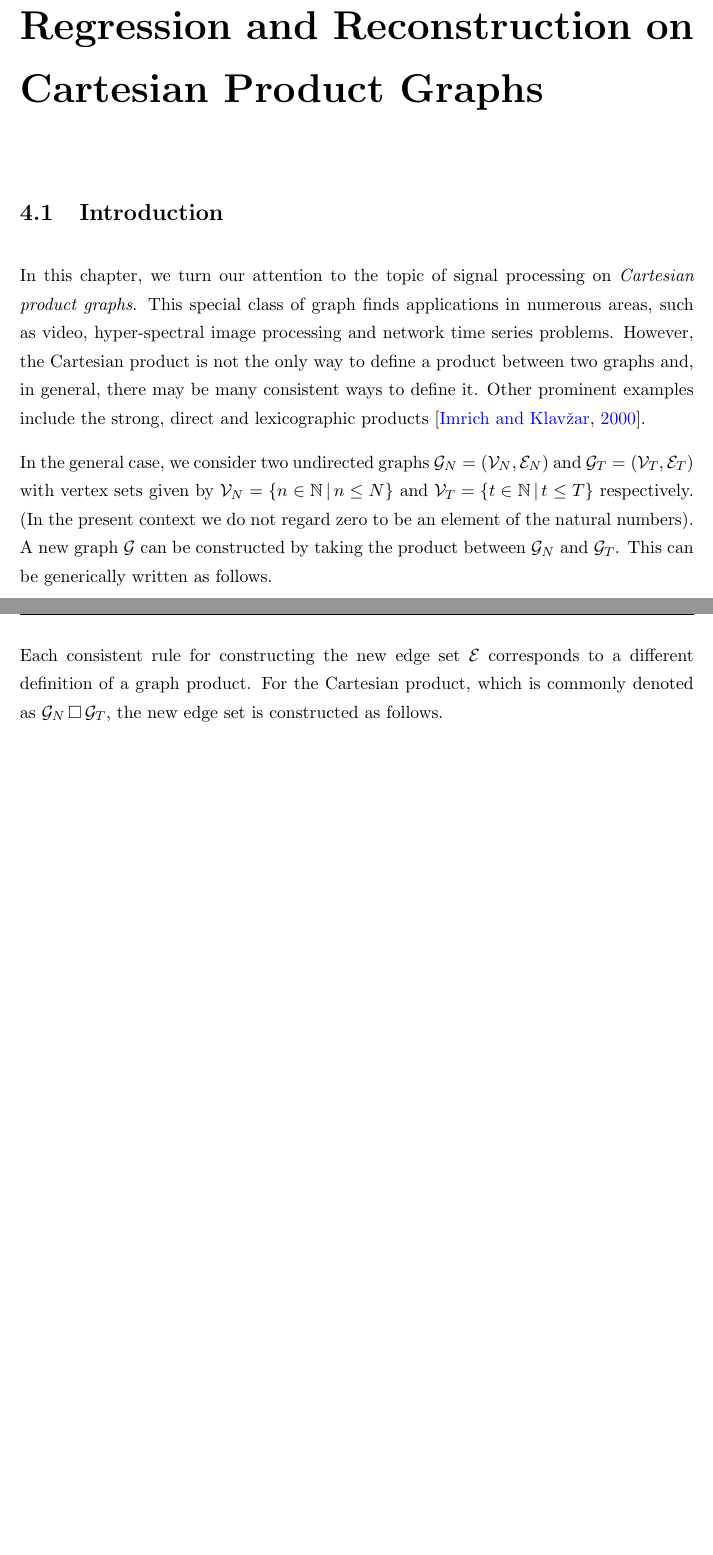
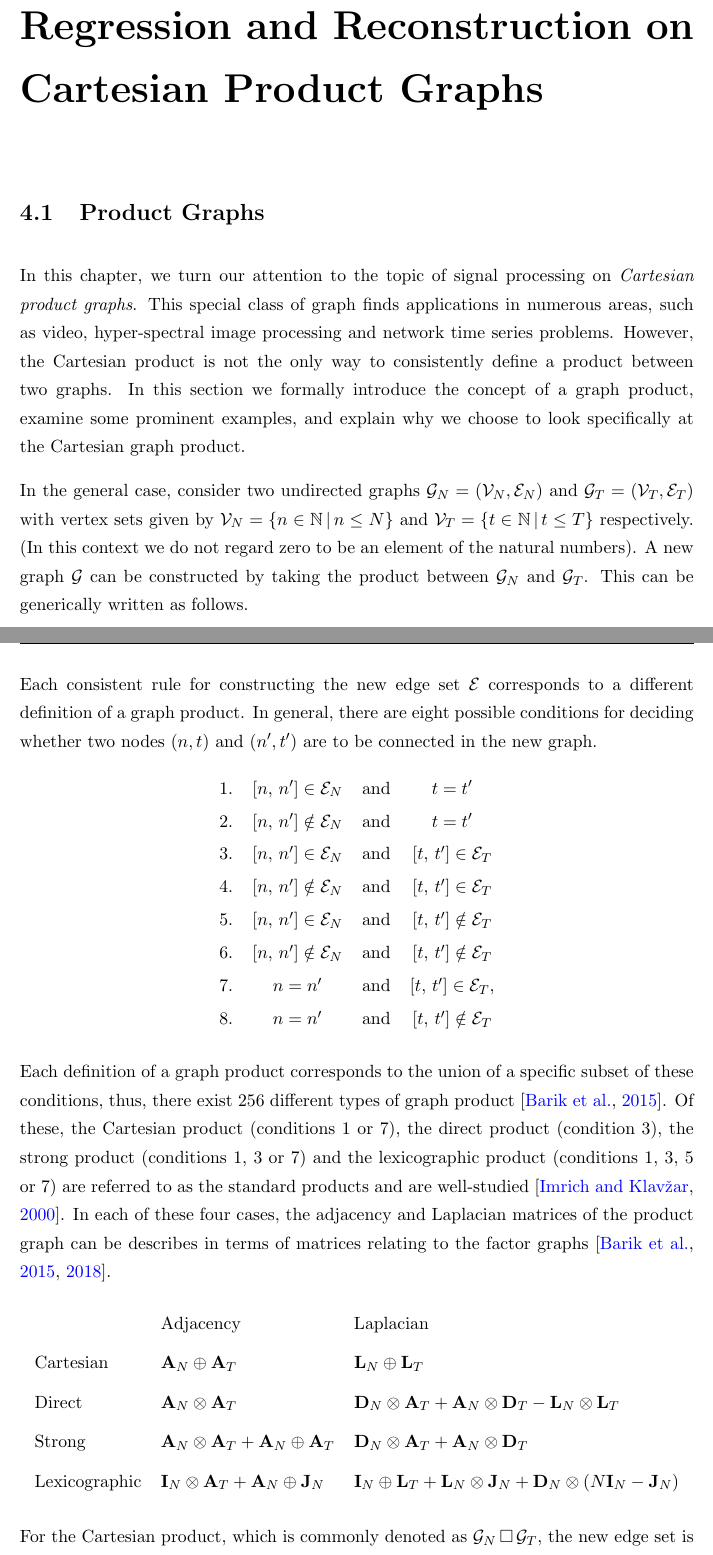
Before and after one commit to nickelnine37/Thesis, a LaTeX thesis (main.tex, which reads Chapters/Chapter4.tex): two parts of pages 19 and 20 of 27 before the commit and two parts of pages 19 and 20 of 28 after it, joined at a grey line, cut so that both start at the same text, the shorter picture padded with empty space. Compiled offline with pdfLaTeX.

Commit message:
graph product updates

```diff
--- a/Chapters/Chapter4.tex
+++ b/Chapters/Chapter4.tex
@@ -6,13 +6,13 @@
 
 
 
-\section{Introduction}
+\section{Product Graphs}
 
 \label{sec:reg_and_rec_intro}
 
-In this chapter, we turn our attention to the topic of signal processing on \textit{Cartesian product graphs}. This special class of graph finds applications in numerous areas, such as video, hyper-spectral image processing and network time series problems. However, the Cartesian product is not the only way to define a product between two graphs and, in general, there may be many consistent ways to define it. Other prominent examples include the strong, direct and lexicographic products \citep{Imrich2000}.
+In this chapter, we turn our attention to the topic of signal processing on \textit{Cartesian product graphs}. This special class of graph finds applications in numerous areas, such as video, hyper-spectral image processing and network time series problems. However, the Cartesian product is not the only way to consistently define a product between two graphs. In this section we formally introduce the concept of a graph product, examine  some prominent examples, and explain why we choose to look specifically at the Cartesian graph product.
 
-In the general case, we consider two undirected graphs $\mathcal{G}_N = (\mathcal{V}_N, \mathcal{E}_N)$ and $\mathcal{G}_T = (\mathcal{V}_T, \mathcal{E}_T)$ with vertex sets given by $\mathcal{V}_N = \{n \in \mathbb{N} \, | \, n \leq N \}$ and $\mathcal{V}_T = \{t \in \mathbb{N} \, | \, t \leq T \}$ respectively. (In the present context we do not regard zero to be an element of the natural numbers). A new graph $\mathcal{G}$ can be constructed by taking the product between $\mathcal{G}_N$ and $\mathcal{G}_T$. This can be generically written as follows.
+In the general case, consider two undirected graphs $\mathcal{G}_N = (\mathcal{V}_N, \mathcal{E}_N)$ and $\mathcal{G}_T = (\mathcal{V}_T, \mathcal{E}_T)$ with vertex sets given by $\mathcal{V}_N = \{n \in \mathbb{N} \, | \, n \leq N \}$ and $\mathcal{V}_T = \{t \in \mathbb{N} \, | \, t \leq T \}$ respectively. (In this context we do not regard zero to be an element of the natural numbers). A new graph $\mathcal{G}$ can be constructed by taking the product between $\mathcal{G}_N$ and $\mathcal{G}_T$. This can be generically written as follows.
 
 \begin{equation}
     \mathcal{G} = \mathcal{G}_N \, \diamond \, \mathcal{G}_T = (\mathcal{V}, \, \mathcal{E})
@@ -24,7 +24,57 @@ For all definitions of a graph product, the new vertex set $\mathcal{V}$ is give
     \mathcal{V} = \mathcal{V}_N \times \mathcal{V}_T = \{(n, \, t) \in \mathbb{N}^2 \, | \, n \leq N \; \text{and} \; t \leq T \}
 \end{equation}
 
-Each consistent rule for constructing the new edge set $\mathcal{E}$ corresponds to a different definition of a graph product. For the Cartesian product, which is commonly denoted as $\mathcal{G}_N \, \square \, \mathcal{G}_T$, the new edge set is constructed as follows.
+Each consistent rule for constructing the new edge set $\mathcal{E}$ corresponds to a different definition of a graph product. In general, there are eight possible conditions for deciding whether two nodes $(n, t)$ and $(n', t')$ are to be connected in the new graph.
+
+\begin{table}[h]
+\def\arraystretch{1.5}
+\centering
+\begin{tabular}{lclc}
+1. & $[n, \, n'] \in \mathcal{E}_N$ & and &  $t = t'$  \\
+2. & $[n, \, n'] \notin \mathcal{E}_N$  & and &  $t = t'$  \\
+3. & $[n, \, n'] \in \mathcal{E}_N$ & and &  $[t, \, t'] \in \mathcal{E}_T$ \\
+4. & $[n, \, n'] \notin \mathcal{E}_N$ & and &  $[t, \, t'] \in \mathcal{E}_T$  \\
+5. & $[n, \, n'] \in \mathcal{E}_N$ & and & $[t, \, t'] \notin \mathcal{E}_T$  \\
+6. & $[n, \, n'] \notin \mathcal{E}_N$ & and & $[t, \, t'] \notin \mathcal{E}_T$  \\
+7. & $n = n'$ & and & $[t, \, t'] \in \mathcal{E}_T$,  \\
+8. & $n = n'$ & and &  $[t, \, t'] \notin \mathcal{E}_T$
+\end{tabular}
+\end{table}
+
+
+
+Each definition of a graph product corresponds to the union of a specific subset of these conditions, thus, there exist 256 different types of graph product \citep{Barik2015}. Of these, the Cartesian product (conditions 1 or 7), the direct product (condition 3), the strong product (conditions 1, 3 or 7) and the lexicographic product (conditions 1, 3, 5 or 7) are referred to as the standard products and are well-studied \citep{Imrich2000}. In each of these four cases, the adjacency and Laplacian matrices of the product graph can be describes in terms of matrices relating to the factor graphs \citep{Barik2015, Barik2018}.
+
+\begin{table}[h]
+\def\arraystretch{1.8}
+\centering
+\begin{tabular}{lll}
+
+    & Adjacency
+    & Laplacian \\
+
+    Cartesian
+    & $\A_N \oplus \A_T$
+    & $\LL_N \oplus \LL_T$ \\
+
+    Direct
+    & $\A_N \otimes \A_T$
+    & $\D_N \otimes \A_T + \A_N \otimes \D_T - \LL_N \otimes \LL_T$ \\
+
+    Strong
+    & $\A_N \otimes \A_T + \A_N \oplus \A_T$
+    & $\D_N \otimes \A_T + \A_N \otimes \D_T $ \\
+
+    Lexicographic
+    & $\I_N \otimes \A_T + \A_N \oplus \J_N$
+    &  $\I_N \oplus \LL_T + \LL_N \otimes \J_N + \D_N \otimes (N \I_N - \J_N)$
+
+\end{tabular}
+\end{table}
+
+
+
+For the Cartesian product, which is commonly denoted as $\mathcal{G}_N \, \square \, \mathcal{G}_T$, the new edge set is constructed as follows.
 
 \begin{equation}
     \mathcal{E} = \Big\{\, \big[(n, \, t), \, (n',  t') \big] \; \Big| \; \big(n = n' \; \text{and} \; [t, t'] \in \mathcal{E}_T \big) \; \text{or} \; \big(t = t' \; \text{and} \; [n, n'] \in \mathcal{E}_N\big)  \Big\}
```
Also changed, not shown: Bibliography.bib (+11 -0 lines), Front & Back Matter/symbols.tex (+2 -1 lines), main.pdf.
